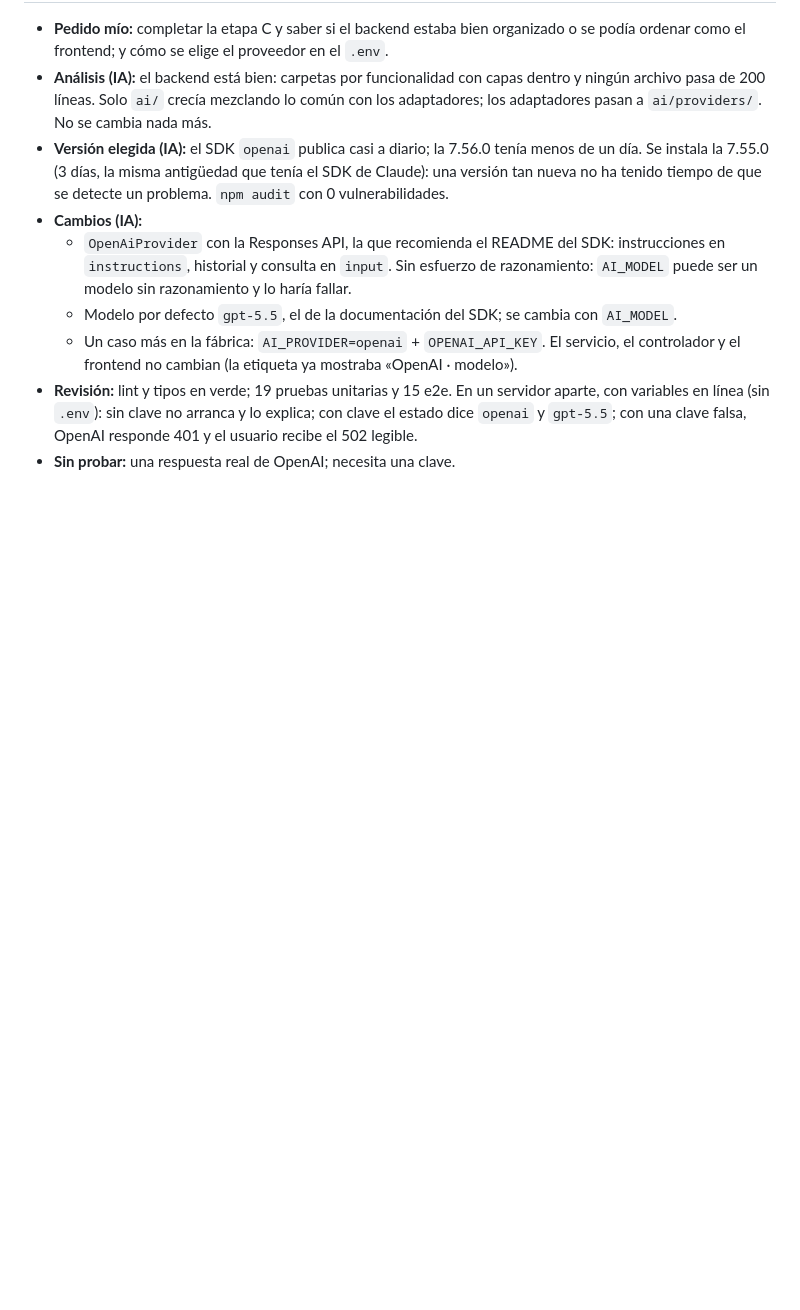
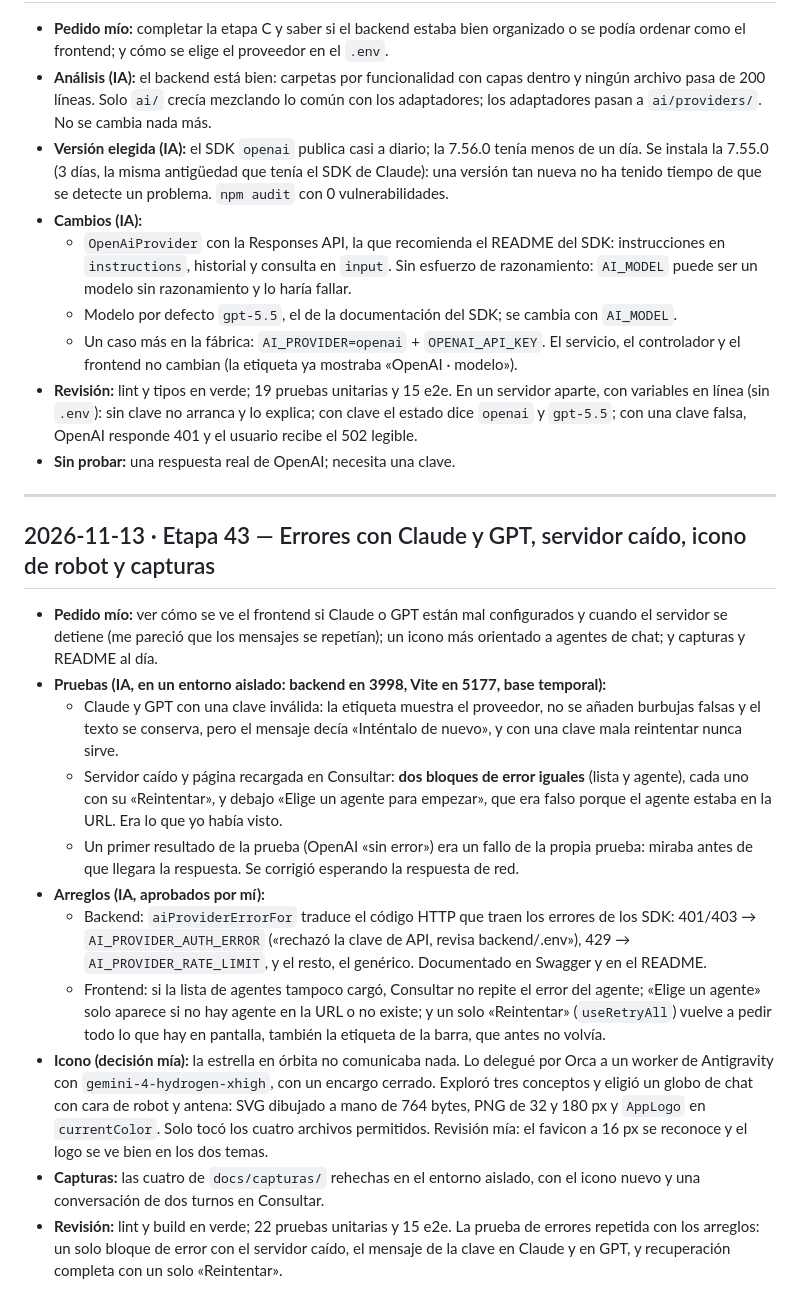
Before and after one commit to YouRobla/mini-agent-studio, a Markdown page: BITACORA.md, the part around the change. GitHub-like rendering; blank space fills up the shorter version.

```diff
--- a/BITACORA.md
+++ b/BITACORA.md
@@ -1346,3 +1346,42 @@ el sistema esté más presentable y pulido».
   clave el estado dice `openai` y `gpt-5.5`; con una clave falsa, OpenAI responde 401 y el
   usuario recibe el 502 legible.
 - **Sin probar:** una respuesta real de OpenAI; necesita una clave.
+
+---
+
+## 2026-11-13 · Etapa 43 — Errores con Claude y GPT, servidor caído, icono de robot y capturas
+
+- **Pedido mío:** ver cómo se ve el frontend si Claude o GPT están mal configurados y
+  cuando el servidor se detiene (me pareció que los mensajes se repetían); un icono más
+  orientado a agentes de chat; y capturas y README al día.
+- **Pruebas (IA, en un entorno aislado: backend en 3998, Vite en 5177, base temporal):**
+  - Claude y GPT con una clave inválida: la etiqueta muestra el proveedor, no se añaden
+    burbujas falsas y el texto se conserva, pero el mensaje decía «Inténtalo de nuevo»,
+    y con una clave mala reintentar nunca sirve.
+  - Servidor caído y página recargada en Consultar: **dos bloques de error iguales**
+    (lista y agente), cada uno con su «Reintentar», y debajo «Elige un agente para
+    empezar», que era falso porque el agente estaba en la URL. Era lo que yo había visto.
+  - Un primer resultado de la prueba (OpenAI «sin error») era un fallo de la propia
+    prueba: miraba antes de que llegara la respuesta. Se corrigió esperando la respuesta
+    de red.
+- **Arreglos (IA, aprobados por mí):**
+  - Backend: `aiProviderErrorFor` traduce el código HTTP que traen los errores de los
+    SDK: 401/403 → `AI_PROVIDER_AUTH_ERROR` («rechazó la clave de API, revisa
+    backend/.env»), 429 → `AI_PROVIDER_RATE_LIMIT`, y el resto, el genérico. Documentado
+    en Swagger y en el README.
+  - Frontend: si la lista de agentes tampoco cargó, Consultar no repite el error del
+    agente; «Elige un agente» solo aparece si no hay agente en la URL o no existe; y un
+    solo «Reintentar» (`useRetryAll`) vuelve a pedir todo lo que hay en pantalla, también
+    la etiqueta de la barra, que antes no volvía.
+- **Icono (decisión mía):** la estrella en órbita no comunicaba nada. Lo delegué por Orca a
+  un worker de Antigravity con `gemini-4-hydrogen-xhigh`, con un encargo cerrado. Exploró
+  tres conceptos y eligió un globo de chat con cara de robot y antena: SVG dibujado a
+  mano de 764 bytes, PNG de 32 y 180 px y `AppLogo` en `currentColor`. Solo tocó los
+  cuatro archivos permitidos. Revisión mía: el favicon a 16 px se reconoce y el logo se
+  ve bien en los dos temas.
+- **Capturas:** las cuatro de `docs/capturas/` rehechas en el entorno aislado, con el
+  icono nuevo y una conversación de dos turnos en Consultar.
+- **Revisión:** lint y build en verde; 22 pruebas unitarias y 15 e2e. La prueba de
+  errores repetida con los arreglos: un solo bloque de error con el servidor caído, el
+  mensaje de la clave en Claude y en GPT, y recuperación completa con un solo
+  «Reintentar».
```
Also changed, not shown: AI_USAGE.md (+2 -2 lines), README.md (+7 -3 lines), docs/capturas/01-agentes.png, docs/capturas/02-consultar.png, docs/capturas/03-validacion.png, docs/capturas/04-sin-conexion.png.
